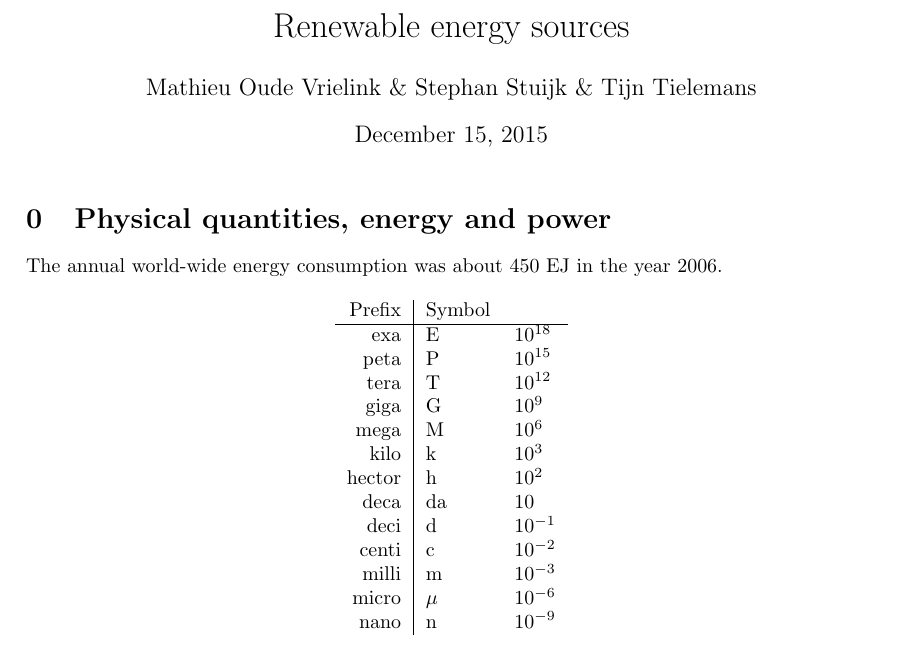
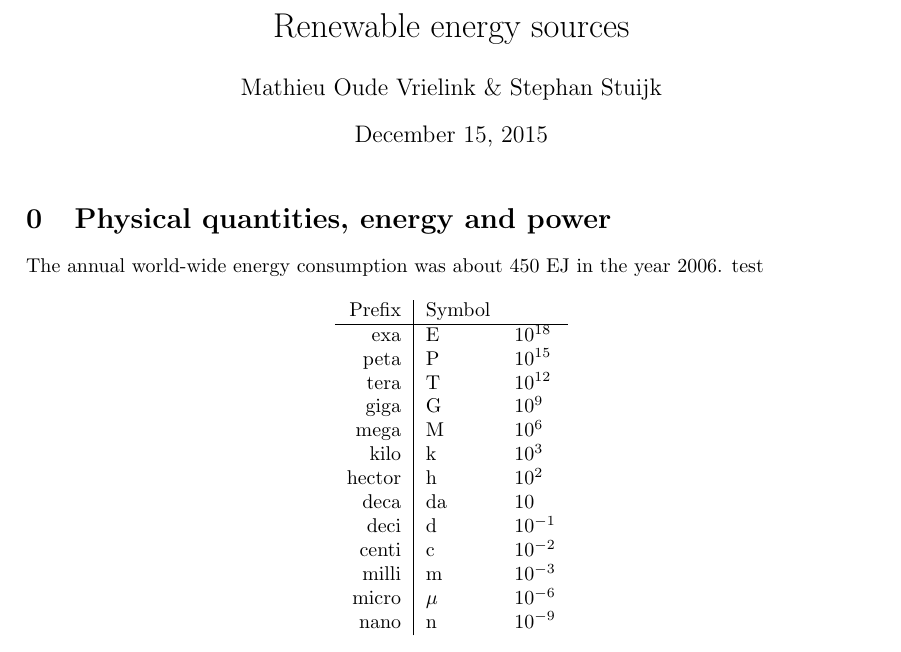
Before and after one commit to MathieuOudeVrielink/renewables, a LaTeX document (Samenvatting_renewables.tex): part of page 1 of 32, cut so that both start at the same text. Compiled offline with LaTeX, dvips and Ghostscript.

Commit message:
did 2 things

```diff
--- a/Samenvatting_renewables.tex
+++ b/Samenvatting_renewables.tex
@@ -40,7 +40,7 @@
 % \sectionfont{\fontsize{12}{15}\selectfont}
 \title{Renewable energy sources}
 % \vspace{0.5cm}
-\author{Mathieu Oude Vrielink \& Stephan Stuijk \& Tijn Tielemans}
+\author{Mathieu Oude Vrielink \& Stephan Stuijk}
 \date{\today}
 
 \begin{document}
@@ -50,6 +50,7 @@
 
 
 The annual world-wide energy consumption was about 450 EJ in the year 2006.
+test
 
 \begin{table}[ht]
 \centering
```
